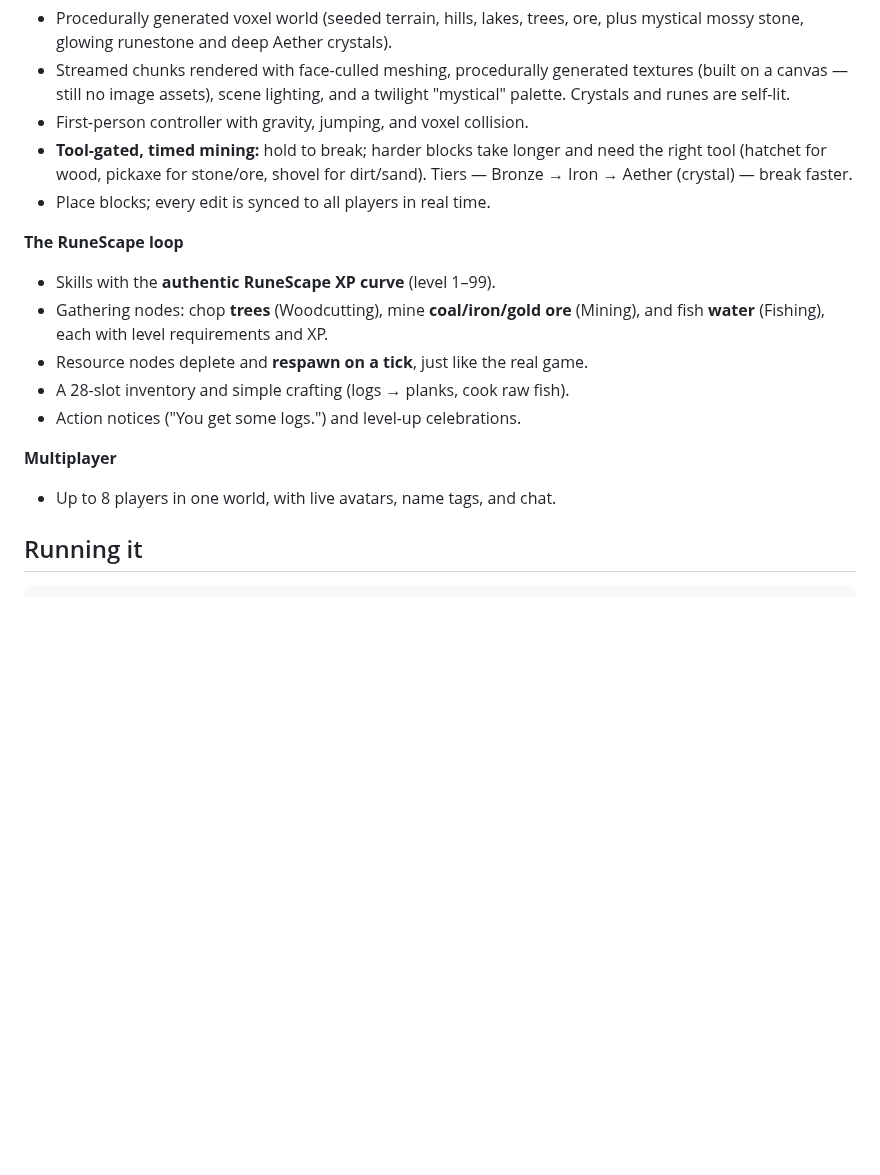
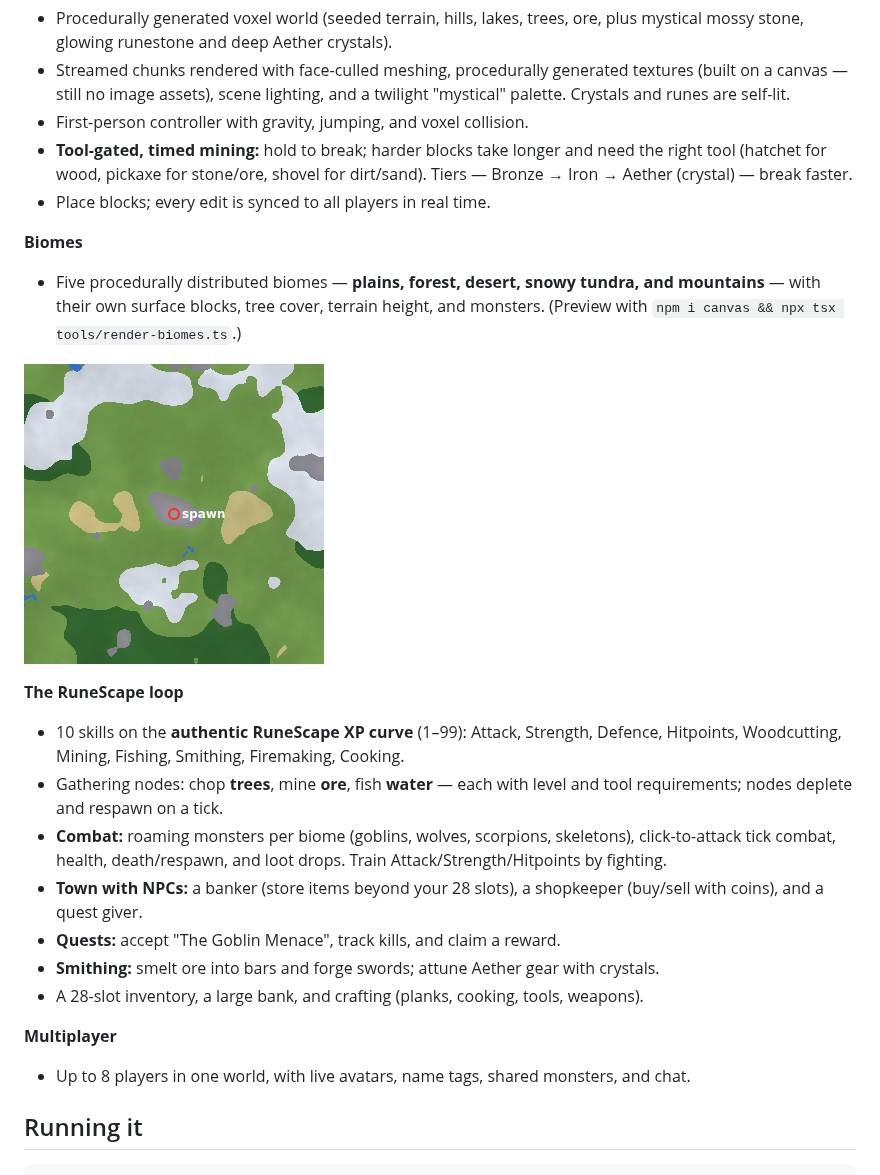
Before and after one commit to sulleyneal/Minescape, a Markdown page: README.md, the part around the change. Rendered like a GitHub page; pictures changed too: biome-map.png (added); blank space fills up the shorter version.

```diff
--- a/README.md
+++ b/README.md
@@ -31,16 +31,29 @@ assets. Preview them with `npm i canvas && npx tsx tools/render-atlas.ts`.*
   dirt/sand). Tiers — Bronze → Iron → Aether (crystal) — break faster.
 - Place blocks; every edit is synced to all players in real time.
 
+**Biomes**
+- Five procedurally distributed biomes — **plains, forest, desert, snowy
+  tundra, and mountains** — with their own surface blocks, tree cover, terrain
+  height, and monsters. (Preview with `npm i canvas && npx tsx tools/render-biomes.ts`.)
+
+![Biome map](./biome-map.png)
+
 **The RuneScape loop**
-- Skills with the **authentic RuneScape XP curve** (level 1–99).
-- Gathering nodes: chop **trees** (Woodcutting), mine **coal/iron/gold ore**
-  (Mining), and fish **water** (Fishing), each with level requirements and XP.
-- Resource nodes deplete and **respawn on a tick**, just like the real game.
-- A 28-slot inventory and simple crafting (logs → planks, cook raw fish).
-- Action notices ("You get some logs.") and level-up celebrations.
+- 10 skills on the **authentic RuneScape XP curve** (1–99): Attack, Strength,
+  Defence, Hitpoints, Woodcutting, Mining, Fishing, Smithing, Firemaking, Cooking.
+- Gathering nodes: chop **trees**, mine **ore**, fish **water** — each with level
+  and tool requirements; nodes deplete and respawn on a tick.
+- **Combat:** roaming monsters per biome (goblins, wolves, scorpions, skeletons),
+  click-to-attack tick combat, health, death/respawn, and loot drops. Train
+  Attack/Strength/Hitpoints by fighting.
+- **Town with NPCs:** a banker (store items beyond your 28 slots), a shopkeeper
+  (buy/sell with coins), and a quest giver.
+- **Quests:** accept "The Goblin Menace", track kills, and claim a reward.
+- **Smithing:** smelt ore into bars and forge swords; attune Aether gear with crystals.
+- A 28-slot inventory, a large bank, and crafting (planks, cooking, tools, weapons).
 
 **Multiplayer**
-- Up to 8 players in one world, with live avatars, name tags, and chat.
+- Up to 8 players in one world, with live avatars, name tags, shared monsters, and chat.
 
 ## Running it
 
```
Also changed, not shown: 18 other files.
